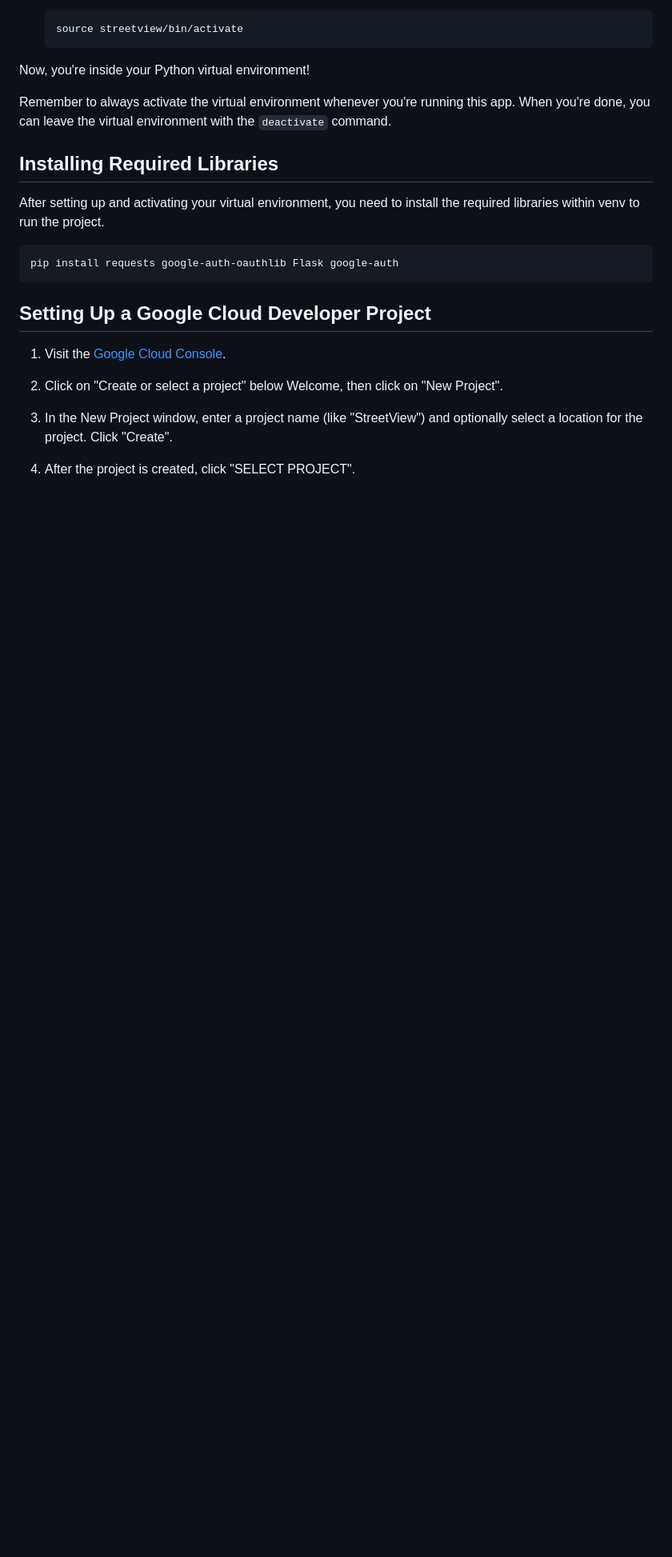
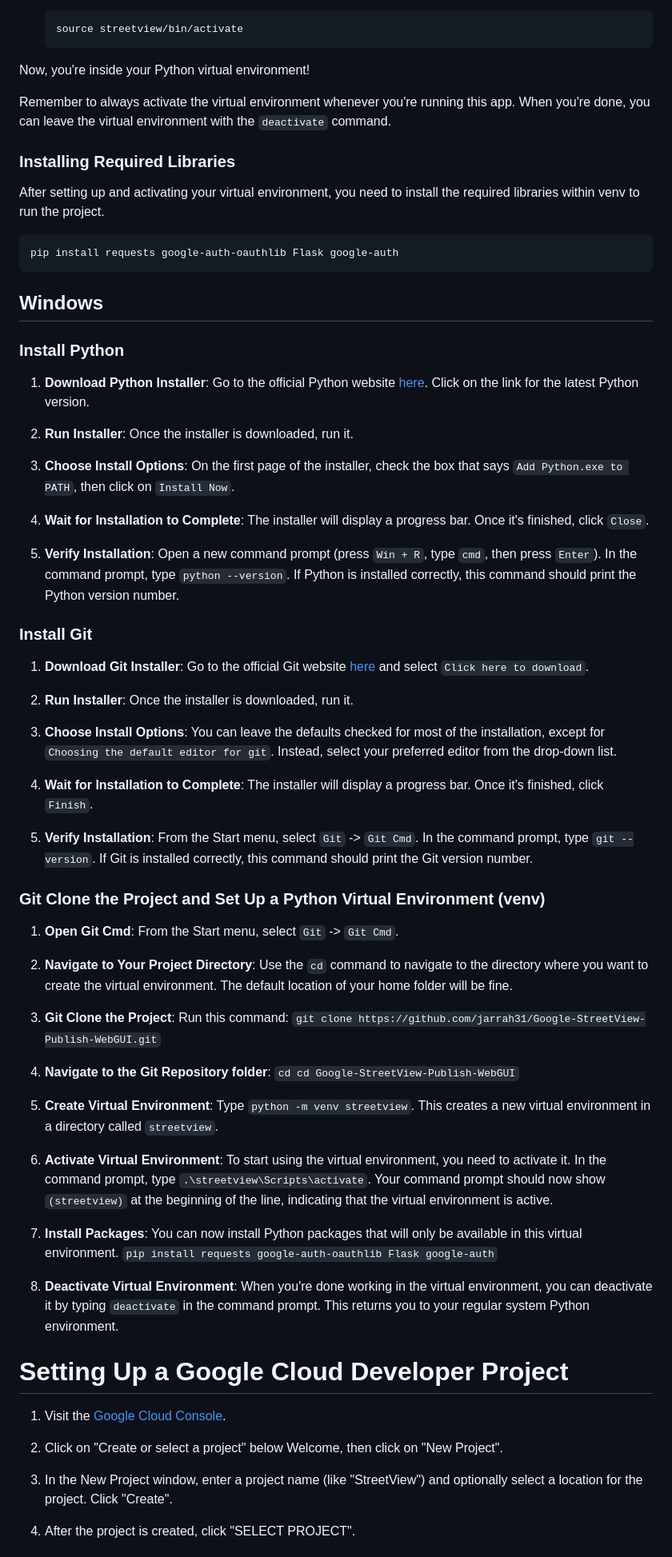
Before and after one commit to jarrah31/Google-StreetView-Publish-WebGUI, a Markdown page: README.md, the part around the change printed below. Shown: that part at 80% size. Drawn GitHub-style; blank space fills up the shorter version.

````diff
--- a/README.md
+++ b/README.md
@@ -81,14 +82,61 @@ Now, you're inside your Python virtual environment!
 
 Remember to always activate the virtual environment whenever you're running this app. When you're done, you can leave the virtual environment with the `deactivate` command.
 
-## Installing Required Libraries
+### Installing Required Libraries
 
 After setting up and activating your virtual environment, you need to install the required libraries within venv to run the project.
 ```bash
 pip install requests google-auth-oauthlib Flask google-auth
 ```
 
-## Setting Up a Google Cloud Developer Project
+## Windows
+
+### Install Python
+
+1. **Download Python Installer**: Go to the official Python website [here](https://www.python.org/downloads/windows/). Click on the link for the latest Python version.
+
+2. **Run Installer**: Once the installer is downloaded, run it.
+
+3. **Choose Install Options**: On the first page of the installer, check the box that says `Add Python.exe to PATH`, then click on `Install Now`.
+
+4. **Wait for Installation to Complete**: The installer will display a progress bar. Once it's finished, click `Close`.
+
+5. **Verify Installation**: Open a new command prompt (press `Win + R`, type `cmd`, then press `Enter`). In the command prompt, type `python --version`. If Python is installed correctly, this command should print the Python version number.
+
+### Install Git
+
+1. **Download Git Installer**: Go to the official Git website [here](https://git-scm.com/download/win) and select `Click here to download`.
+
+2. **Run Installer**: Once the installer is downloaded, run it.
+
+3. **Choose Install Options**: You can leave the defaults checked for most of the installation, except for `Choosing the default editor for git`. Instead, select your preferred editor from the drop-down list.
+
+4. **Wait for Installation to Complete**: The installer will display a progress bar. Once it's finished, click `Finish`.
+
+5. **Verify Installation**: From the Start menu, select `Git` -> `Git Cmd`. In the command prompt, type `git --version`. If Git is installed correctly, this command should print the Git version number.
+
+### Git Clone the Project and Set Up a Python Virtual Environment (venv)
+
+1. **Open Git Cmd**: From the Start menu, select `Git` -> `Git Cmd`.
+
+2. **Navigate to Your Project Directory**: Use the `cd` command to navigate to the directory where you want to create the virtual environment. The default location of your home folder will be fine.
+
+3. **Git Clone the Project**: Run this command: `git clone https://github.com/jarrah31/Google-StreetView-Publish-WebGUI.git`
+
+4. **Navigate to the Git Repository folder**: `cd cd Google-StreetView-Publish-WebGUI`
+
+5. **Create Virtual Environment**: Type `python -m venv streetview`. This creates a new virtual environment in a directory called `streetview`.
+
+4. **Activate Virtual Environment**: To start using the virtual environment, you need to activate it. In the command prompt, type `.\streetview\Scripts\activate`. Your command prompt should now show `(streetview)` at the beginning of the line, indicating that the virtual environment is active.
+
+5. **Install Packages**: You can now install Python packages that will only be available in this virtual environment.
+   `pip install requests google-auth-oauthlib Flask google-auth`
+
+6. **Deactivate Virtual Environment**: When you're done working in the virtual environment, you can deactivate it by typing `deactivate` in the command prompt. This returns you to your regular system Python environment.
+
+
+
+# Setting Up a Google Cloud Developer Project
 
 1. Visit the [Google Cloud Console](https://console.cloud.google.com).
 
````
Also changed, not shown: other parts of README.md (+9 -7 lines).
